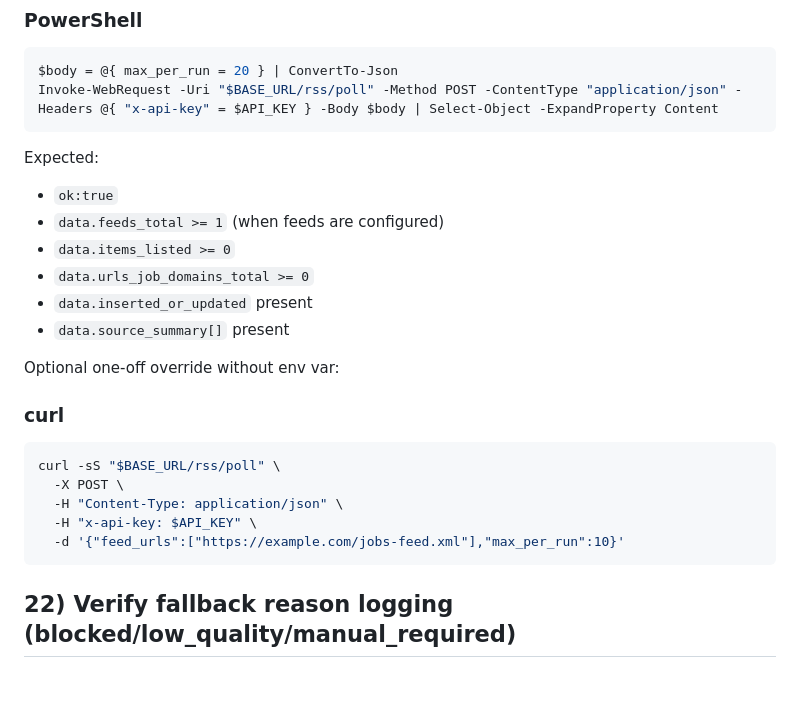
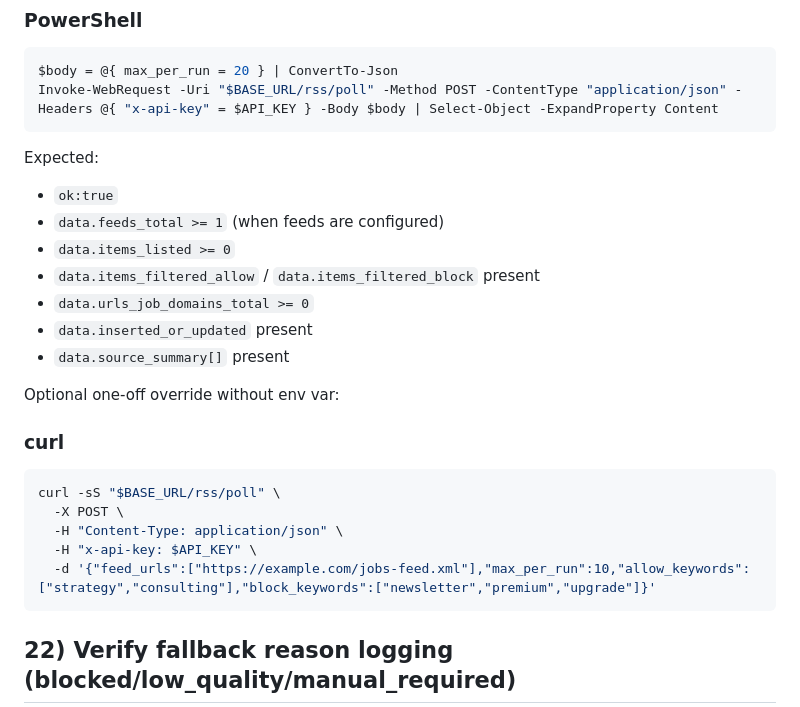
Before and after one commit to Shivanand3394/jobops, a Markdown page: docs/SMOKE_TESTS.md, the part around the change. GitHub-like rendering; blank space fills up the shorter version.

````diff
--- a/docs/SMOKE_TESTS.md
+++ b/docs/SMOKE_TESTS.md
@@ -468,6 +468,7 @@ Expected:
 - `ok:true`
 - `data.feeds_total >= 1` (when feeds are configured)
 - `data.items_listed >= 0`
+- `data.items_filtered_allow` / `data.items_filtered_block` present
 - `data.urls_job_domains_total >= 0`
 - `data.inserted_or_updated` present
 - `data.source_summary[]` present
@@ -480,7 +481,7 @@ curl -sS "$BASE_URL/rss/poll" \
   -X POST \
   -H "Content-Type: application/json" \
   -H "x-api-key: $API_KEY" \
-  -d '{"feed_urls":["https://example.com/jobs-feed.xml"],"max_per_run":10}'
+  -d '{"feed_urls":["https://example.com/jobs-feed.xml"],"max_per_run":10,"allow_keywords":["strategy","consulting"],"block_keywords":["newsletter","premium","upgrade"]}'
 ```
 
 ## 22) Verify fallback reason logging (blocked/low_quality/manual_required)
````
Also changed, not shown: docs/ENV_VERIFICATION.md (+10 -0 lines).
